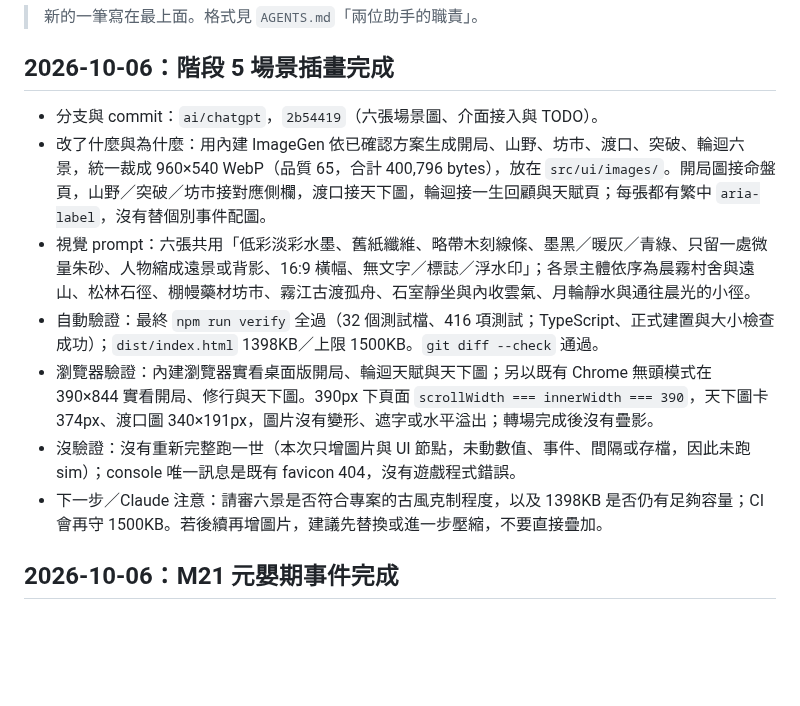
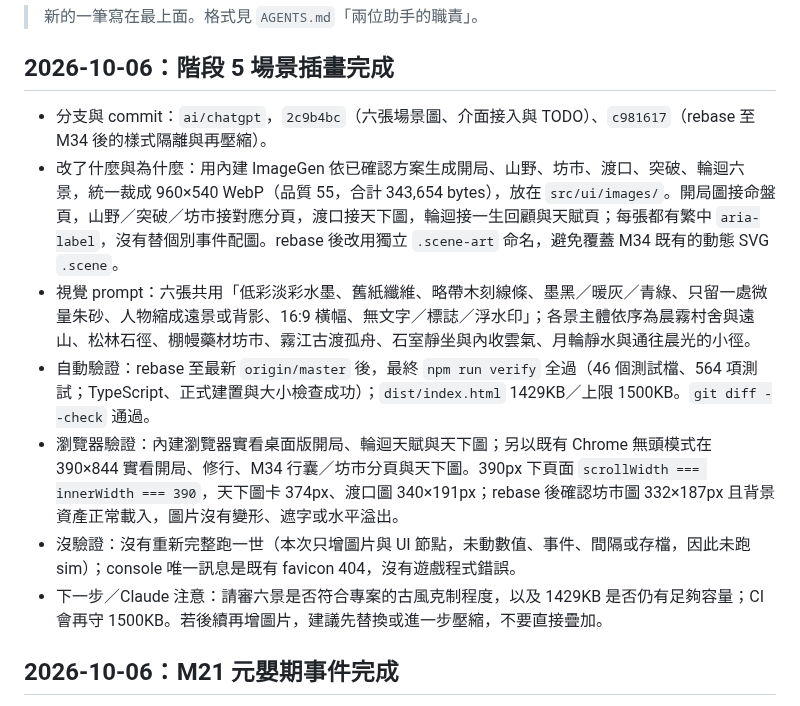
Before and after one commit to qwq6666666/xiuxian-game, a Markdown page: docs/handoff/chatgpt.md, the part around the change. GitHub-like rendering; blank space fills up the shorter version.

Commit message:
Update scene handoff after rebase
Co-Authored-By: ChatGPT <noreply@openai.com>

```diff
--- a/docs/handoff/chatgpt.md
+++ b/docs/handoff/chatgpt.md
@@ -4,13 +4,13 @@
 
 ## 2026-10-06：階段 5 場景插畫完成
 
-- 分支與 commit：`ai/chatgpt`，`2b54419`（六張場景圖、介面接入與 TODO）。
-- 改了什麼與為什麼：用內建 ImageGen 依已確認方案生成開局、山野、坊市、渡口、突破、輪迴六景，統一裁成 960×540 WebP（品質 65，合計 400,796 bytes），放在 `src/ui/images/`。開局圖接命盤頁，山野／突破／坊市接對應側欄，渡口接天下圖，輪迴接一生回顧與天賦頁；每張都有繁中 `aria-label`，沒有替個別事件配圖。
+- 分支與 commit：`ai/chatgpt`，`2c9b4bc`（六張場景圖、介面接入與 TODO）、`c981617`（rebase 至 M34 後的樣式隔離與再壓縮）。
+- 改了什麼與為什麼：用內建 ImageGen 依已確認方案生成開局、山野、坊市、渡口、突破、輪迴六景，統一裁成 960×540 WebP（品質 55，合計 343,654 bytes），放在 `src/ui/images/`。開局圖接命盤頁，山野／突破／坊市接對應分頁，渡口接天下圖，輪迴接一生回顧與天賦頁；每張都有繁中 `aria-label`，沒有替個別事件配圖。rebase 後改用獨立 `.scene-art` 命名，避免覆蓋 M34 既有的動態 SVG `.scene`。
 - 視覺 prompt：六張共用「低彩淡彩水墨、舊紙纖維、略帶木刻線條、墨黑／暖灰／青綠、只留一處微量朱砂、人物縮成遠景或背影、16:9 橫幅、無文字／標誌／浮水印」；各景主體依序為晨霧村舍與遠山、松林石徑、棚幔藥材坊市、霧江古渡孤舟、石室靜坐與內收雲氣、月輪靜水與通往晨光的小徑。
-- 自動驗證：最終 `npm run verify` 全過（32 個測試檔、416 項測試；TypeScript、正式建置與大小檢查成功）；`dist/index.html` 1398KB／上限 1500KB。`git diff --check` 通過。
-- 瀏覽器驗證：內建瀏覽器實看桌面版開局、輪迴天賦與天下圖；另以既有 Chrome 無頭模式在 390×844 實看開局、修行與天下圖。390px 下頁面 `scrollWidth === innerWidth === 390`，天下圖卡 374px、渡口圖 340×191px，圖片沒有變形、遮字或水平溢出；轉場完成後沒有疊影。
+- 自動驗證：rebase 至最新 `origin/master` 後，最終 `npm run verify` 全過（46 個測試檔、564 項測試；TypeScript、正式建置與大小檢查成功）；`dist/index.html` 1429KB／上限 1500KB。`git diff --check` 通過。
+- 瀏覽器驗證：內建瀏覽器實看桌面版開局、輪迴天賦與天下圖；另以既有 Chrome 無頭模式在 390×844 實看開局、修行、M34 行囊／坊市分頁與天下圖。390px 下頁面 `scrollWidth === innerWidth === 390`，天下圖卡 374px、渡口圖 340×191px；rebase 後確認坊市圖 332×187px 且背景資產正常載入，圖片沒有變形、遮字或水平溢出。
 - 沒驗證：沒有重新完整跑一世（本次只增圖片與 UI 節點，未動數值、事件、間隔或存檔，因此未跑 sim）；console 唯一訊息是既有 favicon 404，沒有遊戲程式錯誤。
-- 下一步／Claude 注意：請審六景是否符合專案的古風克制程度，以及 1398KB 是否仍有足夠容量；CI 會再守 1500KB。若後續再增圖片，建議先替換或進一步壓縮，不要直接疊加。
+- 下一步／Claude 注意：請審六景是否符合專案的古風克制程度，以及 1429KB 是否仍有足夠容量；CI 會再守 1500KB。若後續再增圖片，建議先替換或進一步壓縮，不要直接疊加。
 
 ## 2026-10-06：M21 元嬰期事件完成
 
```
